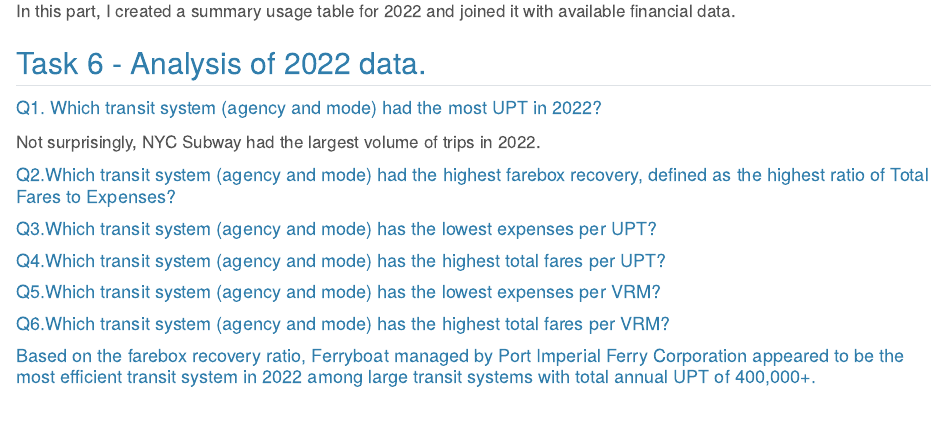
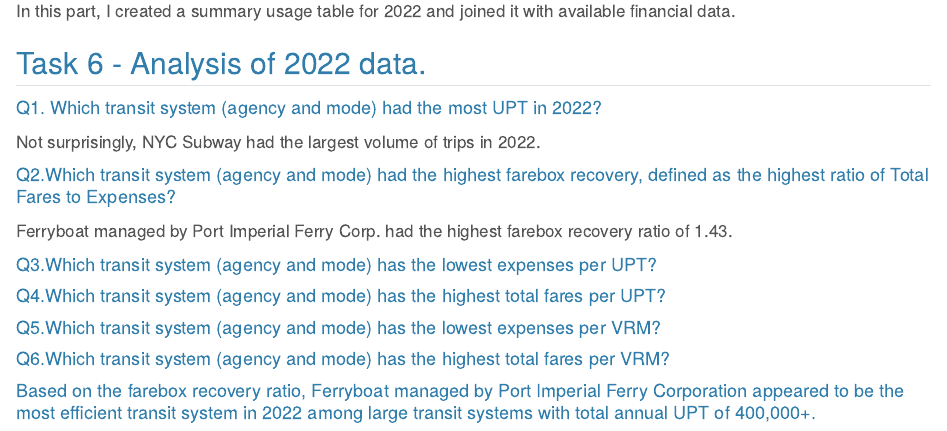
Before and after one commit to annaol/STA9750-2024-FALL, a Quarto document (mp1.qmd): the page in a window 1100 px wide, from 980 px down. Rendered offline with R 4.5, knitr and Pandoc in place of Quarto, with nearby package versions; the code chunks are not run, so their results and figures are left out.

Commit message:
added commentary

````diff
--- a/mp1.qmd
+++ b/mp1.qmd
@@ -348,7 +348,7 @@
 ```
 
 #### Q2.Which transit system (agency and mode) had the highest farebox recovery, defined as the highest ratio of Total Fares to Expenses?
-
+Ferryboat managed by Port Imperial Ferry Corp. had the highest farebox recovery ratio of 1.43.
 ```{r echo=FALSE, warning=FALSE, message=FALSE}
 #agency and mode (large transit systems only)
 
````
Also changed, not shown: docs/search.json, 2 other files.
